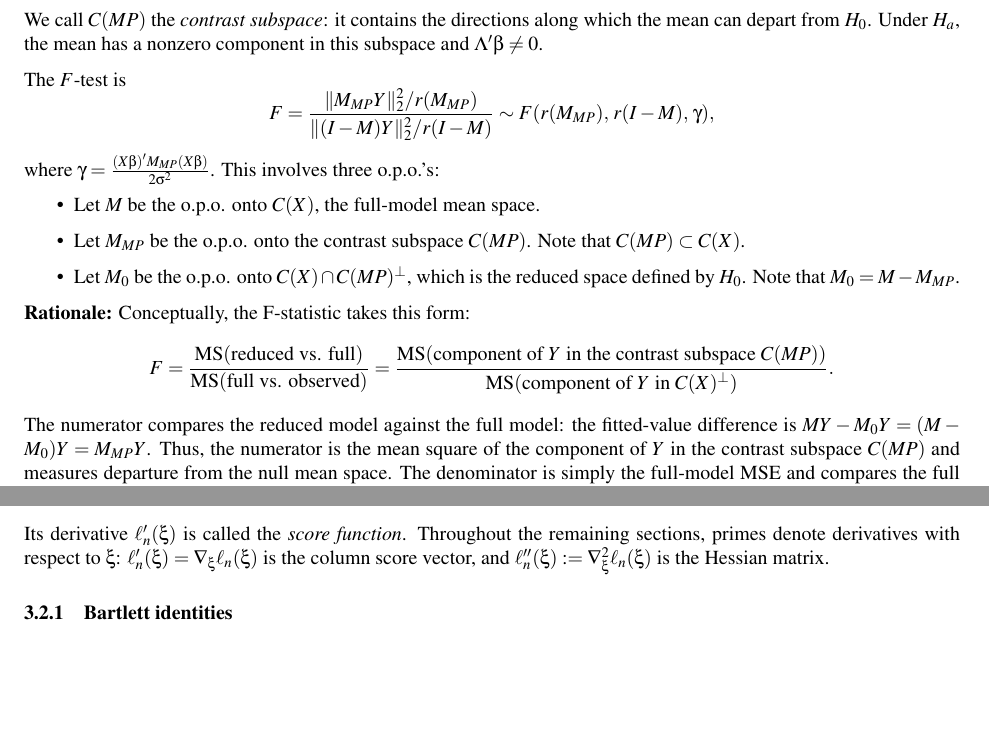
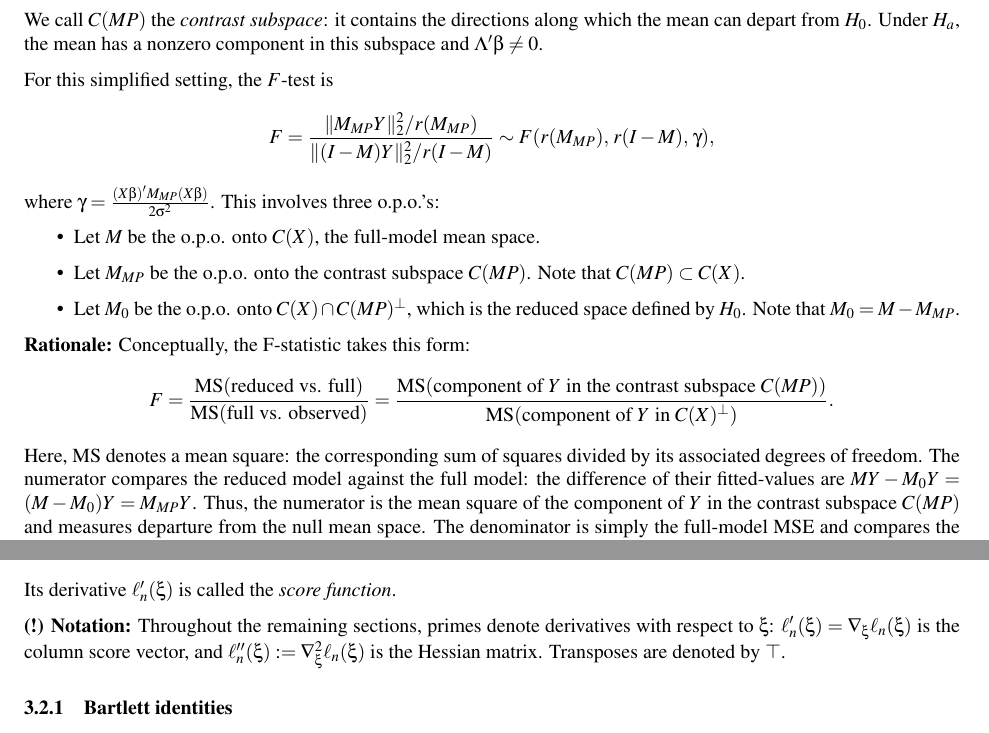
Before and after one commit to WenbinWu2001/oh-my-qualify-theory, a LaTeX document (BIOS762-Review/BIOS762-Review.tex): two parts of pages 10 and 17 of 36, joined at a grey line, cut so that both start at the same text, the shorter picture padded with empty space. Compiled offline with pdfLaTeX.

Commit message:
add minor clarification

```diff
--- a/BIOS762-Review/BIOS762-Review.tex
+++ b/BIOS762-Review/BIOS762-Review.tex
@@ -813,7 +813,7 @@ Since $C(X)=\mathcal C_0\oplus C(MP)$, the null hypothesis states that the compo
 
 We call $C(MP)$ the \emph{contrast subspace}: it contains the directions along which the mean can depart from $H_0$. Under $H_a$, the mean has a nonzero component in this subspace and $\Lambda'\beta \neq 0$.
 
-The $F$-test is
+For this simplified setting, the $F$-test is
 \[
 F=\frac{\|M_{MP}Y\|_2^2 / r(M_{MP})}{\|(I-M)Y\|_2^2 / r(I-M)}
 \sim F(r(M_{MP}),\, r(I-M),\, \gamma),
@@ -831,7 +831,8 @@ Conceptually, the F-statistic takes this form:
 \[
 F = \frac{\mathrm{MS}(\text{reduced vs. full})}{\mathrm{MS}(\text{full vs. observed})} =\frac{\mathrm{MS}(\text{component of $Y$ in the contrast subspace $C(MP)$})}{\mathrm{MS}(\text{component of $Y$ in $C(X)^\perp$})}.
 \]
-The numerator compares the reduced model against the full model: the fitted-value difference is $MY-M_0Y=(M-M_0)Y=M_{MP}Y$. Thus, the numerator is the mean square of the component of $Y$ in the contrast subspace $C(MP)$ and measures departure from the null mean space.
+Here, \(\mathrm{MS}\) denotes a mean square: the corresponding sum of squares divided by its associated degrees of freedom.
+The numerator compares the reduced model against the full model: the difference of their fitted-values are $MY-M_0Y=(M-M_0)Y=M_{MP}Y$. Thus, the numerator is the mean square of the component of $Y$ in the contrast subspace $C(MP)$ and measures departure from the null mean space.
 The denominator is simply the full-model MSE and compares the full model against the observations: the full-model residual is $Y-MY=(I-M)Y$.
 
 
@@ -1397,7 +1398,9 @@ For the observed data $u$, the log-likelihood is
 \[
 \ell_n := \ell_n(\xi) = \log p(u; \xi).
 \]
-Its derivative $\ell_n'(\xi)$ is called the \emph{score function}. Throughout the remaining sections, primes denote derivatives with respect to $\xi$: $\ell_n'(\xi)=\nabla_\xi\ell_n(\xi)$ is the column score vector, and $\ell_n''(\xi):=\nabla_\xi^2\ell_n(\xi)$ is the Hessian matrix.
+Its derivative $\ell_n'(\xi)$ is called the \emph{score function}.
+
+\textbf{(!) Notation:} Throughout the remaining sections, primes denote derivatives with respect to $\xi$: $\ell_n'(\xi)=\nabla_\xi\ell_n(\xi)$ is the column score vector, and $\ell_n''(\xi):=\nabla_\xi^2\ell_n(\xi)$ is the Hessian matrix. Transposes are denoted by $\top$.
 
 
 \subsubsection{Bartlett identities}
```
Also changed, not shown: BIOS762-Review/BIOS762-Review.pdf.
